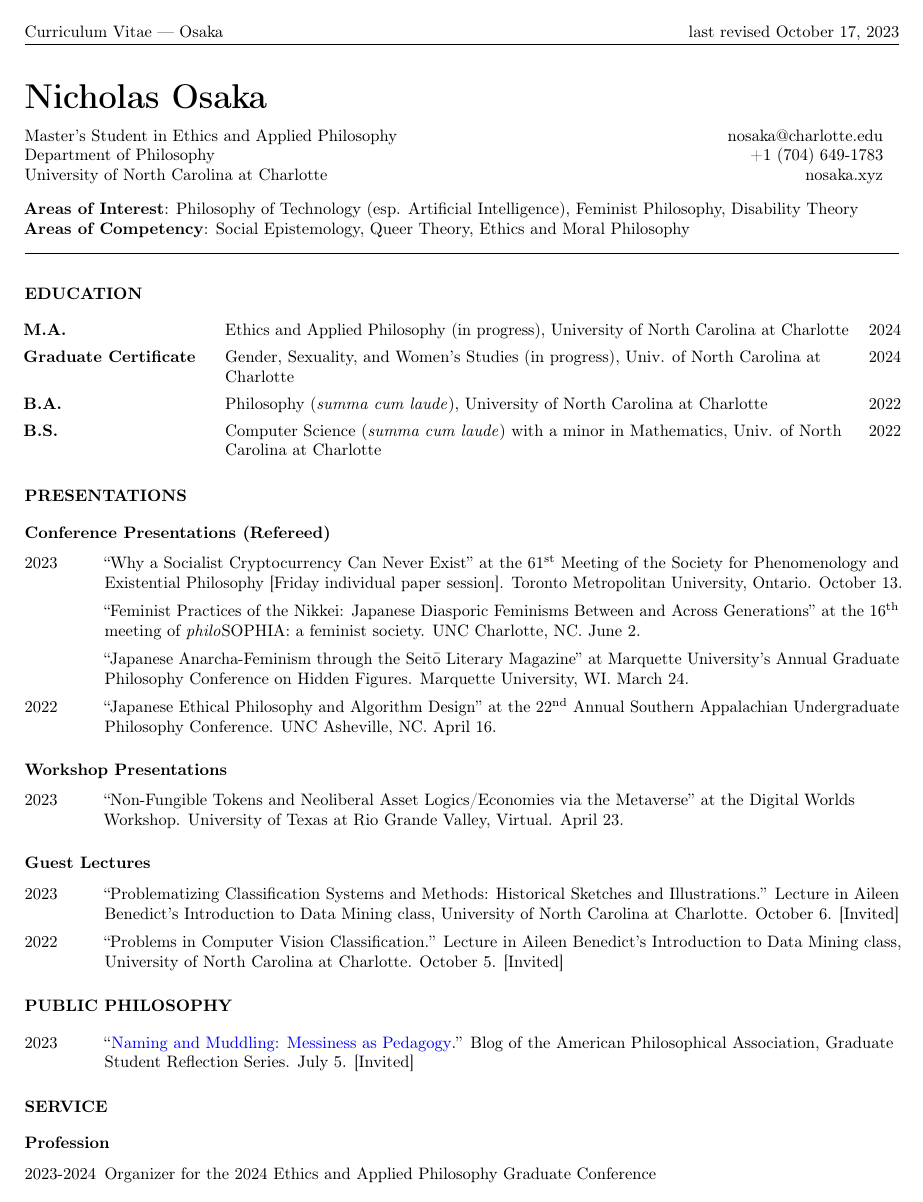
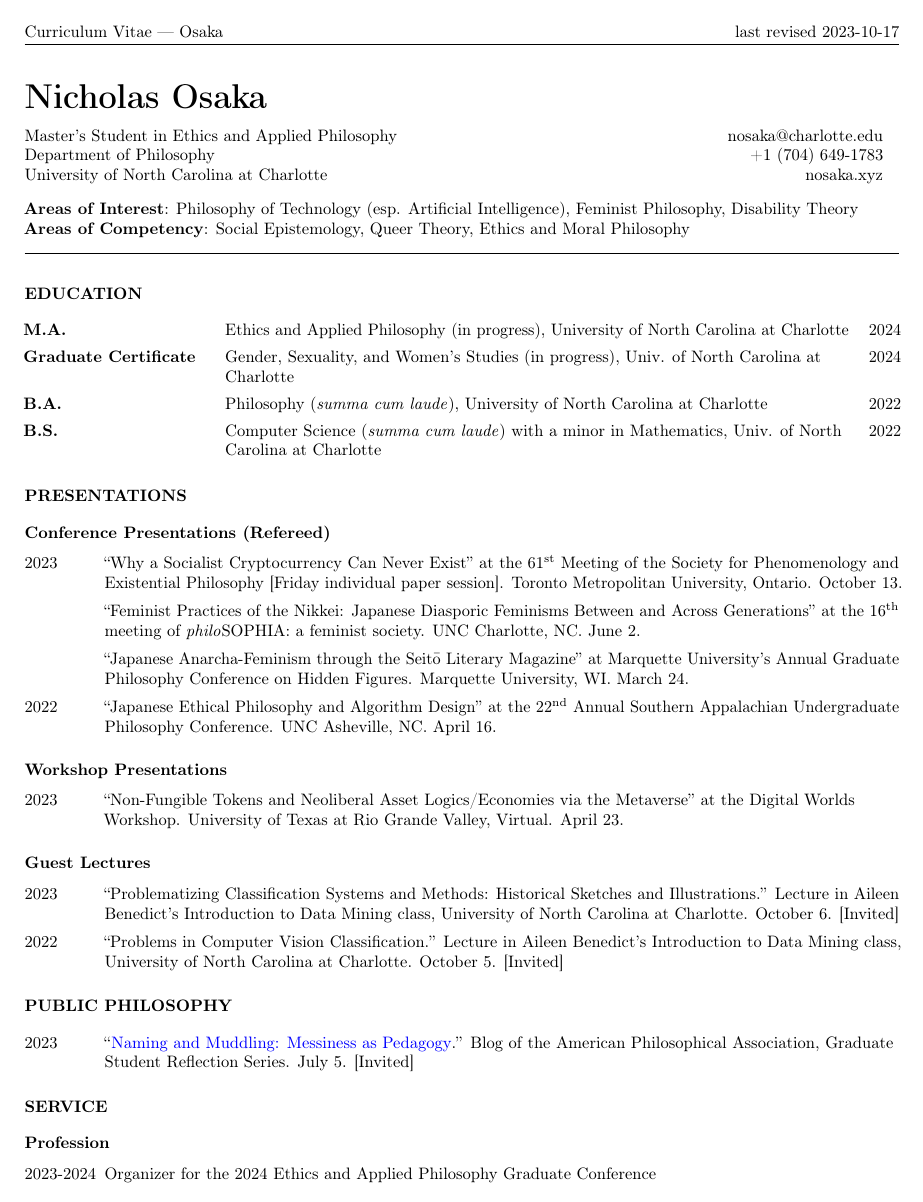
Before and after one commit to nicholasosaka/cv, a LaTeX CV (cv.tex): page 1 of 2. Compiled offline with pdfLaTeX.

Commit message:
Reorder package imports

```diff
--- a/cv.tex
+++ b/cv.tex
@@ -5,8 +5,8 @@
 \usepackage[super]{nth}
 \usepackage[strict,autostyle]{csquotes}
 \usepackage[final, tracking=true, kerning=true]{microtype} \usepackage{tabto}
+\usepackage{array, tabularx, graphicx, fancyhdr, soul, hyperref, geometry, enumitem, datetime}
 \usepackage[style=iso]{datetime2}
-\usepackage{array, tabularx, graphicx, fancyhdr, soul, hyperref, geometry, enumitem, datetime}
 
 \geometry{
     letterpaper,
```
